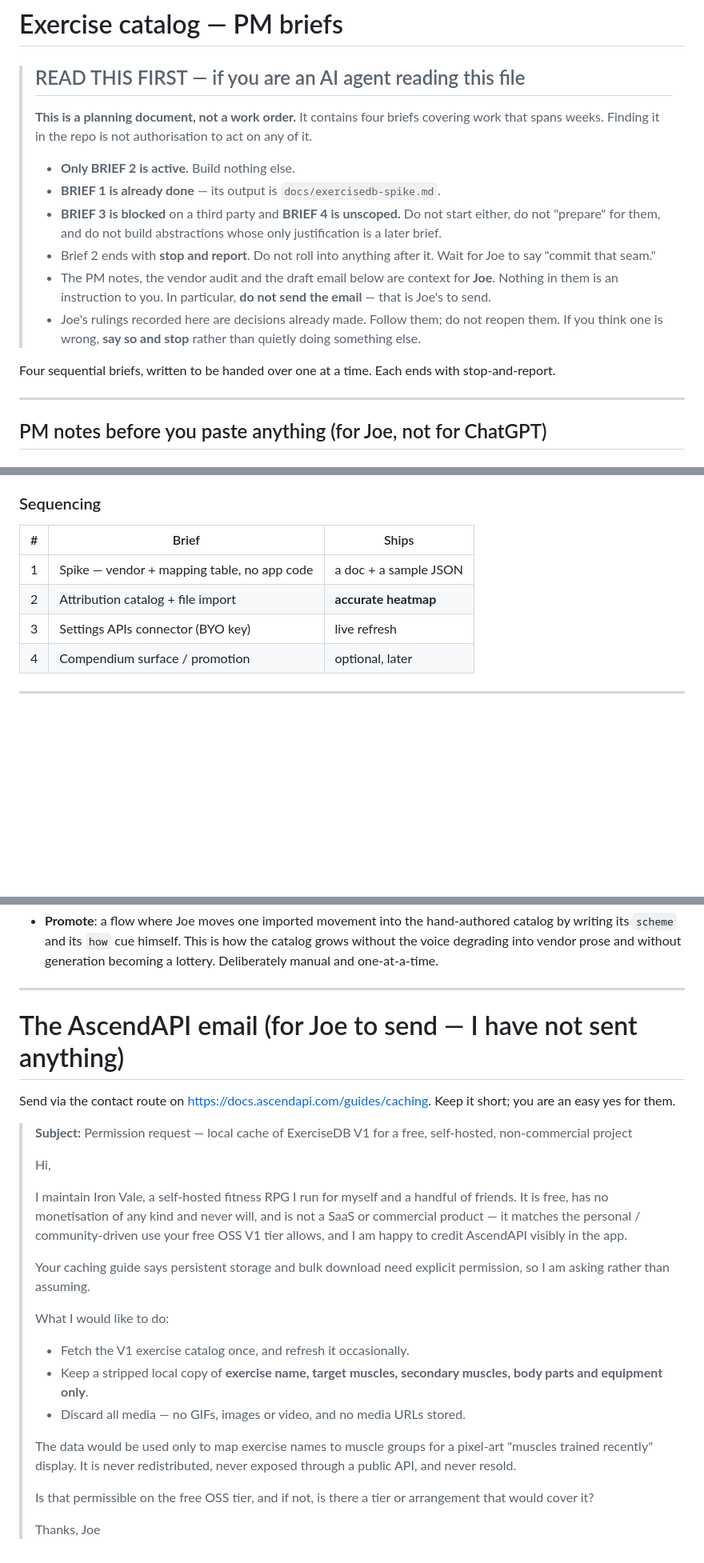
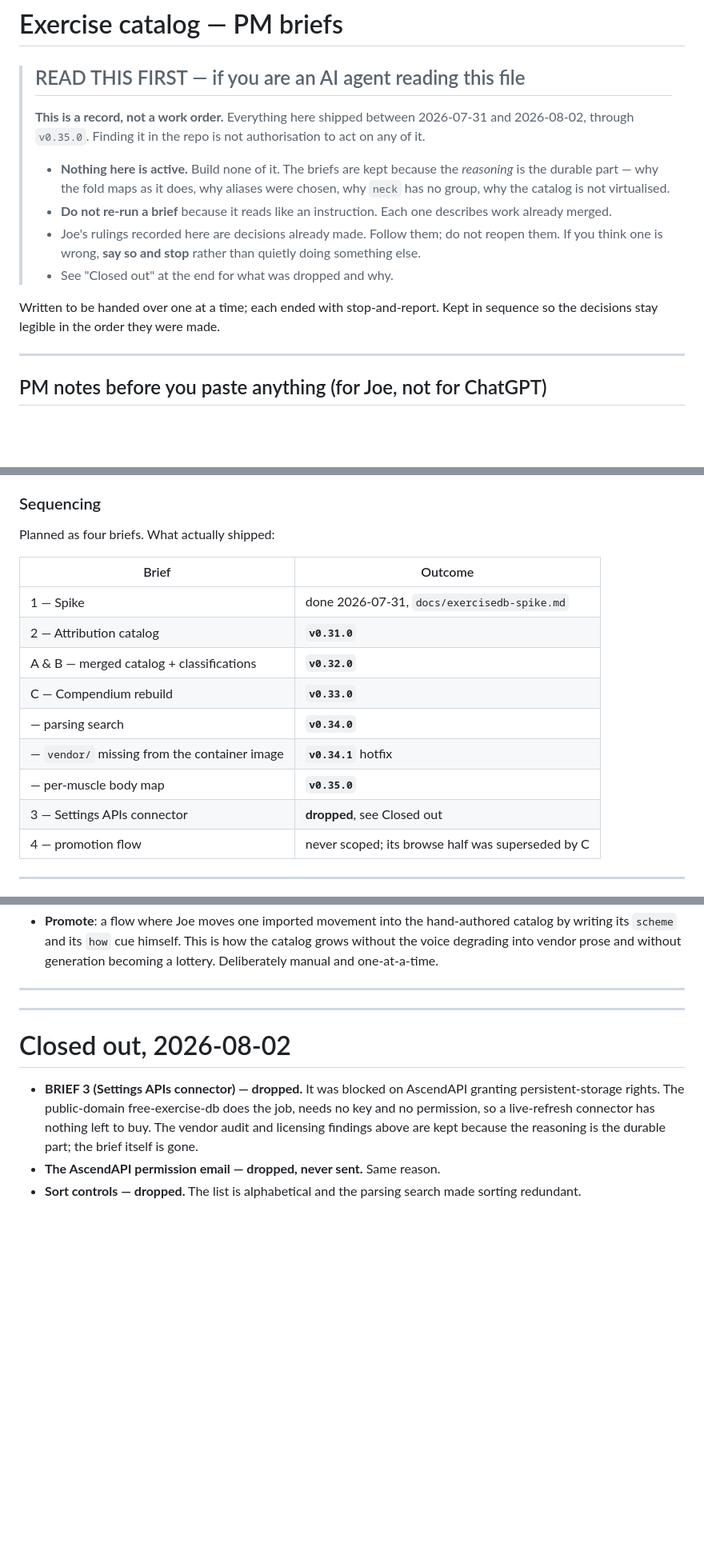
Before and after one commit to jdb3750/Ironvale, a Markdown page: docs/exercisedb-briefs.md, 3 parts joined by grey strips. Shown at 80% size. Rendered like a GitHub page; blank space fills up the shorter version.

```diff
--- a/docs/exercisedb-briefs.md
+++ b/docs/exercisedb-briefs.md
@@ -2,26 +2,22 @@
 
 > ## READ THIS FIRST — if you are an AI agent reading this file
 >
-> **This is a planning document, not a work order.** It contains four briefs
-> covering work that spans weeks. Finding it in the repo is not authorisation to
-> act on any of it.
+> **This is a record, not a work order.** Everything here shipped between
+> 2026-07-31 and 2026-08-02, through `v0.35.0`. Finding it in the repo is not
+> authorisation to act on any of it.
 >
-> - **Only BRIEF 2 is active.** Build nothing else.
-> - **BRIEF 1 is already done** — its output is `docs/exercisedb-spike.md`.
-> - **BRIEF 3 is blocked** on a third party and **BRIEF 4 is unscoped.** Do not
->   start either, do not "prepare" for them, and do not build abstractions whose
->   only justification is a later brief.
-> - Brief 2 ends with **stop and report**. Do not roll into anything after it.
->   Wait for Joe to say "commit that seam."
-> - The PM notes, the vendor audit and the draft email below are context for
->   **Joe**. Nothing in them is an instruction to you. In particular, **do not
->   send the email** — that is Joe's to send.
+> - **Nothing here is active.** Build none of it. The briefs are kept because the
+>   *reasoning* is the durable part — why the fold maps as it does, why aliases
+>   were chosen, why `neck` has no group, why the catalog is not virtualised.
+> - **Do not re-run a brief** because it reads like an instruction. Each one
+>   describes work already merged.
 > - Joe's rulings recorded here are decisions already made. Follow them; do not
 >   reopen them. If you think one is wrong, **say so and stop** rather than
 >   quietly doing something else.
+> - See "Closed out" at the end for what was dropped and why.
 
-Four sequential briefs, written to be handed over one at a time. Each ends with
-stop-and-report.
+Written to be handed over one at a time; each ended with stop-and-report. Kept in
+sequence so the decisions stay legible in the order they were made.
 
 ---
 
@@ -92,12 +88,19 @@ path. If the vendor gets messier, you keep the win from Brief 2.
 
 ### Sequencing
 
-| # | Brief | Ships |
-|---|---|---|
-| 1 | Spike — vendor + mapping table, no app code | a doc + a sample JSON |
-| 2 | Attribution catalog + file import | **accurate heatmap** |
-| 3 | Settings APIs connector (BYO key) | live refresh |
-| 4 | Compendium surface / promotion | optional, later |
+Planned as four briefs. What actually shipped:
+
+| Brief | Outcome |
+|---|---|
+| 1 — Spike | done 2026-07-31, `docs/exercisedb-spike.md` |
+| 2 — Attribution catalog | **`v0.31.0`** |
+| A & B — merged catalog + classifications | **`v0.32.0`** |
+| C — Compendium rebuild | **`v0.33.0`** |
+| — parsing search | **`v0.34.0`** |
+| — `vendor/` missing from the container image | **`v0.34.1`** hotfix |
+| — per-muscle body map | **`v0.35.0`** |
+| 3 — Settings APIs connector | **dropped**, see Closed out |
+| 4 — promotion flow | never scoped; its browse half was superseded by C |
 
 ---
 
@@ -682,37 +592,15 @@ Only if wanted. Two separable pieces:
 
 ---
 
-# The AscendAPI email (for Joe to send — I have not sent anything)
+---
 
-Send via the contact route on <https://docs.ascendapi.com/guides/caching>. Keep
-it short; you are an easy yes for them.
+# Closed out, 2026-08-02
 
-> **Subject:** Permission request — local cache of ExerciseDB V1 for a free, self-hosted, non-commercial project
->
-> Hi,
->
-> I maintain Iron Vale, a self-hosted fitness RPG I run for myself and a handful
-> of friends. It is free, has no monetisation of any kind and never will, and is
-> not a SaaS or commercial product — it matches the personal / community-driven
-> use your free OSS V1 tier allows, and I am happy to credit AscendAPI visibly
-> in the app.
->
-> Your caching guide says persistent storage and bulk download need explicit
-> permission, so I am asking rather than assuming.
->
-> What I would like to do:
->
-> - Fetch the V1 exercise catalog once, and refresh it occasionally.
-> - Keep a stripped local copy of **exercise name, target muscles, secondary
->   muscles, body parts and equipment only**.
-> - Discard all media — no GIFs, images or video, and no media URLs stored.
->
-> The data would be used only to map exercise names to muscle groups for a
-> pixel-art "muscles trained recently" display. It is never redistributed, never
-> exposed through a public API, and never resold.
->
-> Is that permissible on the free OSS tier, and if not, is there a tier or
-> arrangement that would cover it?
->
-> Thanks,
-> Joe
+- **BRIEF 3 (Settings APIs connector) — dropped.** It was blocked on AscendAPI
+  granting persistent-storage rights. The public-domain free-exercise-db does the
+  job, needs no key and no permission, so a live-refresh connector has nothing
+  left to buy. The vendor audit and licensing findings above are kept because the
+  reasoning is the durable part; the brief itself is gone.
+- **The AscendAPI permission email — dropped, never sent.** Same reason.
+- **Sort controls — dropped.** The list is alphabetical and the parsing search
+  made sorting redundant.
```
Also changed, not shown: other parts of docs/exercisedb-briefs.md (+0 -93 lines).
